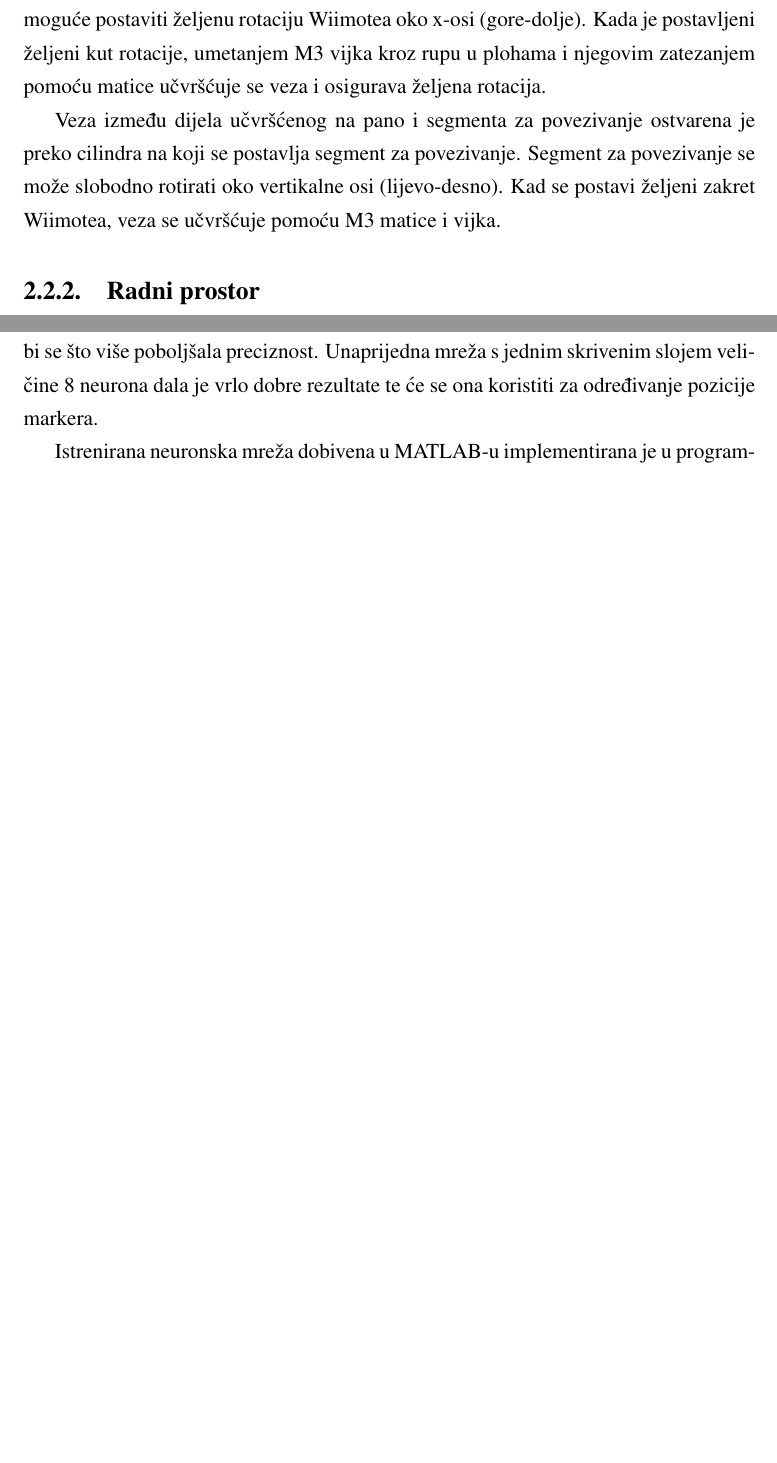
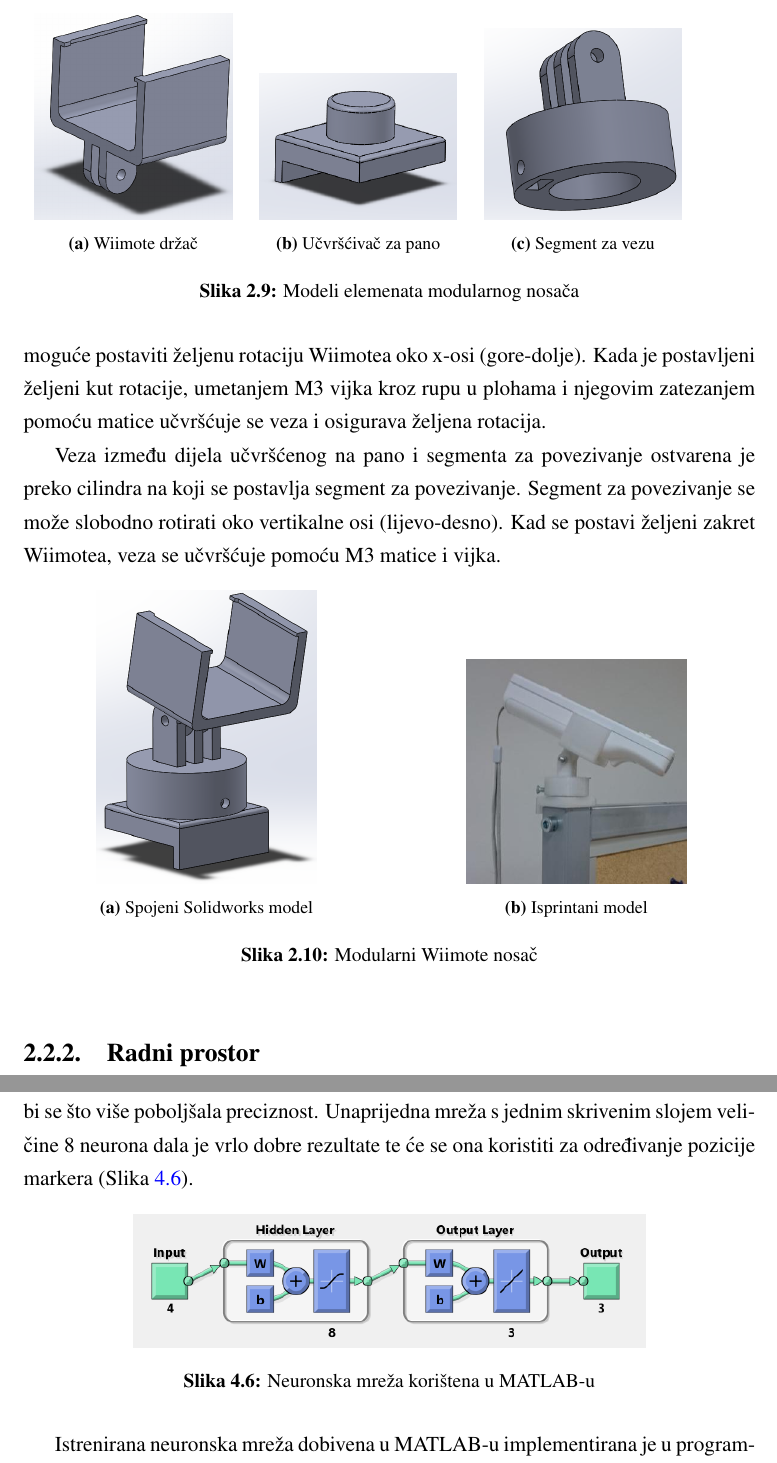
Before and after one commit to bouyo/dipl, a LaTeX thesis (diplomski.tex): two parts of pages 14 and 27 of 34 before the commit and two parts of pages 15 and 29 of 37 after it, joined at a grey line, cut at the place of the change, the shorter picture padded with empty space. Compiled offline with pdfLaTeX.

Commit message:
sigurnosti radi

```diff
--- a/diplomski.tex
+++ b/diplomski.tex
@@ -151,5 +166,43 @@ Potrebno je napraviti nosač za Wiimote kamere kako bi se dobila precizna orijen
+\begin{figure}[h]
+\begin{subfigure}[b]{.3\textwidth}
+\centering
+	\includegraphics[width=0.9\textwidth]{wii}
+	\caption{Wiimote držač}
+	\label{fig:drzac}
+\end{subfigure}
+\begin{subfigure}[b]{.3\textwidth}
+	\centering
+	\includegraphics[width=0.9\textwidth]{platno}
+	\caption{Učvršćivač za pano}
+	\label{fig:ucvrscivac}
+\end{subfigure}
+\begin{subfigure}[b]{.3\textwidth}
+	\centering
+	\includegraphics[width=0.9\textwidth]{drzac}
+	\caption{Segment za vezu}
+	\label{fig:veza}
+\end{subfigure}
+\caption{Modeli elemenata modularnog nosača}
+\label{fig:elementi}
+\end{figure}
 
 Veza između držača Wiimotea i segmenta za vezu ostvarena je preko ploha koje sjedaju jedne između drugih. Dok su plohe poravnate još postoji mjesta za micanje pa je moguće postaviti željenu rotaciju Wiimotea oko x-osi (gore-dolje). Kada je postavljeni željeni kut rotacije, umetanjem M3 vijka kroz rupu u plohama i njegovim zatezanjem pomoću matice učvršćuje se veza i osigurava željena rotacija.
 
 Veza između dijela učvršćenog na pano i segmenta za povezivanje ostvarena je preko cilindra na koji se postavlja segment za povezivanje. Segment za povezivanje se može slobodno rotirati oko vertikalne osi (lijevo-desno). Kad se postavi željeni zakret Wiimotea, veza se učvršćuje pomoću M3 matice i vijka.
 
+\begin{figure}[h]
+\begin{subfigure}[b]{.5\textwidth}
+\centering
+	\includegraphics[width=0.6\textwidth]{mehanizam}
+	\caption{Spojeni Solidworks model}
+	\label{fig:mehanizam1}
+\end{subfigure}
+\begin{subfigure}[b]{.5\textwidth}
+	\centering
+	\includegraphics[width=0.6\textwidth]{print}
+	\caption{Isprintani model}
+	\label{fig:mehanizam2}
+\end{subfigure}
+\caption{Modularni Wiimote nosač}
+\label{fig:mehanizam}
+\end{figure}
@@ -482,7 +544,14 @@ Neuronska mreža koja će se koristiti za izračun pozicije ima četiri ulaza i
 
 Kako bi se proveo algoritam učenja mreže temeljen na pogrešci, moraju se snimiti kombinacije ulaza i izlaza sustava. Za snimanje točaka, prvo se okvirno na podu označio rub radnog prostora. Onda su naznačene neke točke po podu unutar radnog prostora. Ukupno je 13  označenih točaka. Izmjerene su x i y koordinate označenih točaka u odnosu na globalni koordinatni sustav. Za hvatanje piksela kamera, napisana je skripta koja na pritisak tipke na tipkovnici učitava aktivne piksele s Wiimoteova i sprema ih u .csv datoteku. Slikanjem infracrvenog markera postavljenog na označene točke, saznaje se koja kombinacija piksela odgovara kojoj koordinati markera u prostoru. Marker je bio postavljen na visinama od 0cm, 15cm i 30cm nad označenim točkama, što daje ukupno 39 mjerenja i ulazno-izlaznih kombinacija. Za trening mreže koristi se MATLAB Neural Network Toolbox.
 
-\textit{MATLAB Neural Network Toolbox} je alat unutar programa MATLAB koji sadrži algoritme, već istrenirane modele i aplikacije za stvaranje, treniranje, vizualizaciju i simulaciju jednostavnih i dubokih neuronskih mreža. Ovaj alat, zbog svoje jednostavnosti, ubrzava proces treniranja i testiranja neuronske mreže koja će dobro preslikavati piksele kamera u točku u prostoru. Potrebno je samo stvoriti matrice u MATLAB-u koje odgovaraju ulazima i izlazima iz sustava, pokrenuti aplikaciju upisom naredbe \textit{nnstart} i odabrati kakva nam neuronska mreža treba. Nakon treninga može se vidjeti preciznost mreže pa se može opet trenirati mreža sa promijenjenim parametrima kako bi se što više poboljšala preciznost. Unaprijedna mreža s jednim skrivenim slojem veličine 8 neurona dala je vrlo dobre rezultate te će se ona koristiti za određivanje pozicije markera.
+\textit{MATLAB Neural Network Toolbox} je alat unutar programa MATLAB koji sadrži algoritme, već istrenirane modele i aplikacije za stvaranje, treniranje, vizualizaciju i simulaciju jednostavnih i dubokih neuronskih mreža. Ovaj alat, zbog svoje jednostavnosti, ubrzava proces treniranja i testiranja neuronske mreže koja će dobro preslikavati piksele kamera u točku u prostoru. Potrebno je samo stvoriti matrice u MATLAB-u koje odgovaraju ulazima i izlazima iz sustava, pokrenuti aplikaciju upisom naredbe \textit{nnstart} i odabrati kakva nam neuronska mreža treba. Nakon treninga može se vidjeti preciznost mreže pa se može opet trenirati mreža sa promijenjenim parametrima kako bi se što više poboljšala preciznost. Unaprijedna mreža s jednim skrivenim slojem veličine 8 neurona dala je vrlo dobre rezultate te će se ona koristiti za određivanje pozicije markera (Slika \ref{fig:mreza8}).
+
+\begin{figure}[h]
+\centering
+\includegraphics[width=.7\textwidth]{mreza}
+\caption{Neuronska mreža korištena u MATLAB-u}
+\label{fig:mreza8}
+\end{figure}
 
 Istrenirana neuronska mreža dobivena u MATLAB-u implementirana je u programskom jeziku Python kako bi se mogla koristiti u ROS čvoru. Čvor koji koristi neuronsku mrežu pokreće se skriptom \textit{wii\textunderscore neural.py}. Problem kod ovog algoritma je kako upariti piksele prve i druge kamere ako je detektirano više markera. Wiimote vraća listu detektiranih piksela tako da je na prvom mjestu liste infracrveni marker najvećeg intenziteta. Ovaj problem je riješen postavljanjem dva infracrvena markera na dron, jedan naprijed, drugi iza, i održavanjem \textit{yaw} kuta drona da dron uvijek bude okrenut prema panou s kamerama. Ako dron ostane u tom položaju, znamo da prvi piksel liste odgovara prednjem markeru, a drugi piksel stražnjem. Čvor objavljuje poziciju i orijentaciju drona na temu \textit{drone\textunderscore position} kao što radi čvor za geometrijski postupak.
 
```
Also changed, not shown: diplomski.pdf, diplomski.tex (26 more changed lines), 6 other files.
